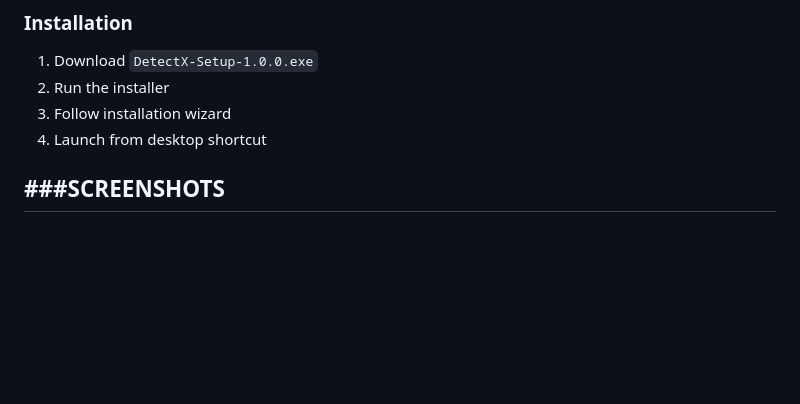
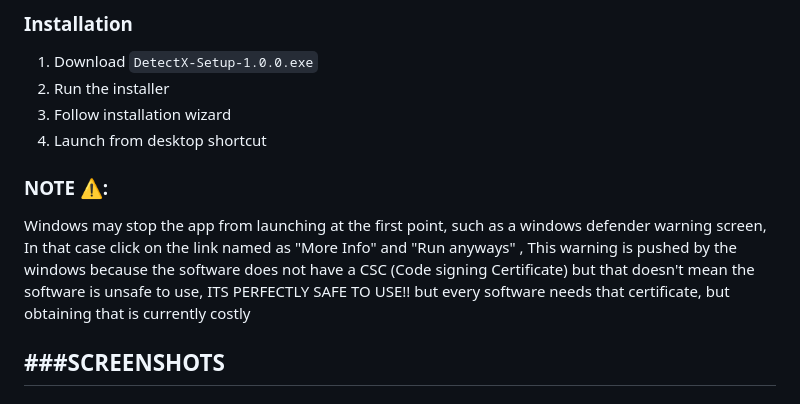
Before and after one commit to edwin6894/DetectX---Hardware-Detection-and-Game-compatibility-, a Markdown page: README.md, the part around the change. GitHub-like rendering; blank space fills up the shorter version.

Commit message:
Add note about Windows Defender warnings
Added a note regarding Windows Defender warnings during app launch.

```diff
--- a/README.md
+++ b/README.md
@@ -30,6 +30,9 @@ Development platform: VS code 2026, Deepseek AI
 3. Follow installation wizard
 4. Launch from desktop shortcut
 
+### NOTE ⚠️:
+Windows may stop the app from launching at the first point, such as a windows defender warning screen, In that case click on the link named as "More Info" and "Run anyways" , This warning is pushed by the windows because the software does not have a CSC (Code signing Certificate) but that doesn't mean the software is unsafe to use, ITS PERFECTLY SAFE TO USE!! but every software needs that certificate, but obtaining that is currently costly
+
  ###SCREENSHOTS
  --------------------
  ### INSTALLER
```
